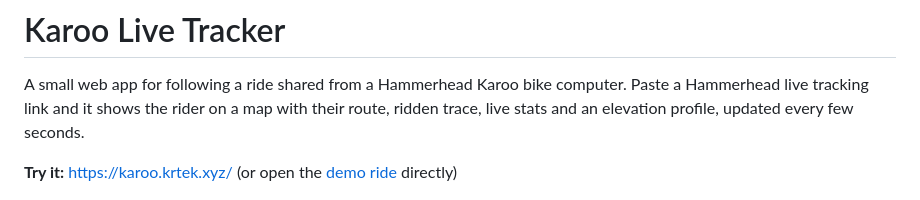
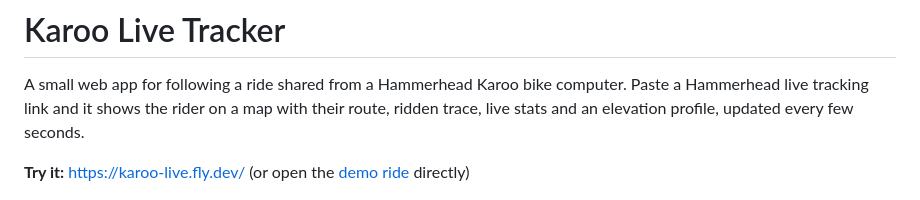
Before and after one commit to JanC/karoo-live-tracker, a Markdown page: README.md, the part around the change. GitHub-like rendering.

Commit message:
Fix deployed URL in README

```diff
--- a/README.md
+++ b/README.md
@@ -2,7 +2,7 @@
 
 A small web app for following a ride shared from a Hammerhead Karoo bike computer. Paste a Hammerhead live tracking link and it shows the rider on a map with their route, ridden trace, live stats and an elevation profile, updated every few seconds.
 
-**Try it:** https://karoo.krtek.xyz/ (or open the [demo ride](https://karoo.krtek.xyz/?id=demo) directly)
+**Try it:** https://karoo-live.fly.dev/ (or open the [demo ride](https://karoo-live.fly.dev/?id=demo) directly)
 
 ![Live ride view](screens/karoo1.jpg)
 
```
